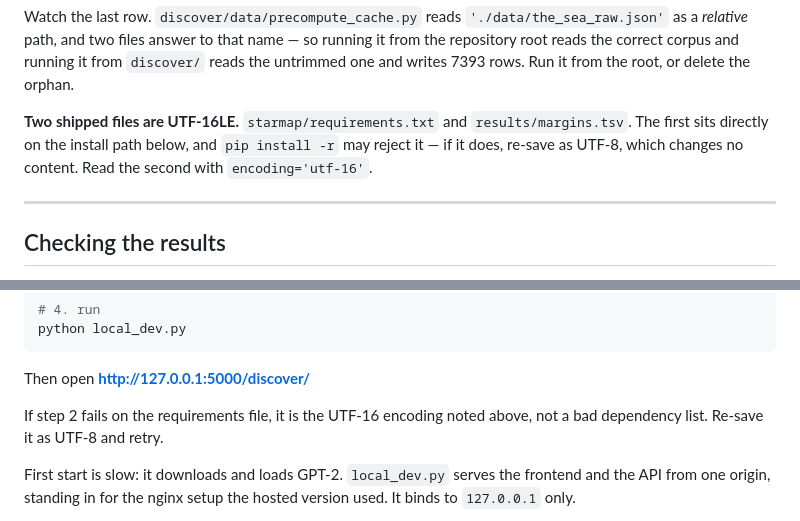
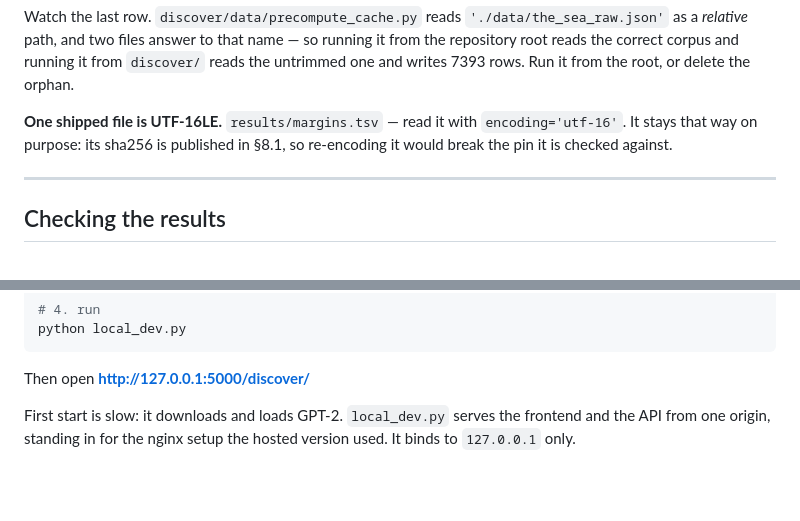
Before and after one commit to ursadropsus/znou, a Markdown page: README.md, 2 parts joined by grey strips. Rendered like a GitHub page; blank space fills up the shorter version.

````diff
--- a/README.md
+++ b/README.md
@@ -89,10 +89,9 @@ name — so running it from the repository root reads the correct corpus and
 running it from `discover/` reads the untrimmed one and writes 7393 rows. Run
 it from the root, or delete the orphan.
 
-**Two shipped files are UTF-16LE.** `starmap/requirements.txt` and
-`results/margins.tsv`. The first sits directly on the install path below, and
-`pip install -r` may reject it — if it does, re-save as UTF-8, which changes no
-content. Read the second with `encoding='utf-16'`.
+**One shipped file is UTF-16LE.** `results/margins.tsv` — read it with
+`encoding='utf-16'`. It stays that way on purpose: its sha256 is published in
+§8.1, so re-encoding it would break the pin it is checked against.
 
 ---
 
@@ -166,9 +165,6 @@ python local_dev.py
 ```
 
 Then open **http://127.0.0.1:5000/discover/**
-
-If step 2 fails on the requirements file, it is the UTF-16 encoding noted
-above, not a bad dependency list. Re-save it as UTF-8 and retry.
 
 First start is slow: it downloads and loads GPT-2. `local_dev.py` serves the
 frontend and the API from one origin, standing in for the nginx setup the
````
Also changed, not shown: MANIFEST.md (+5 -3 lines).
